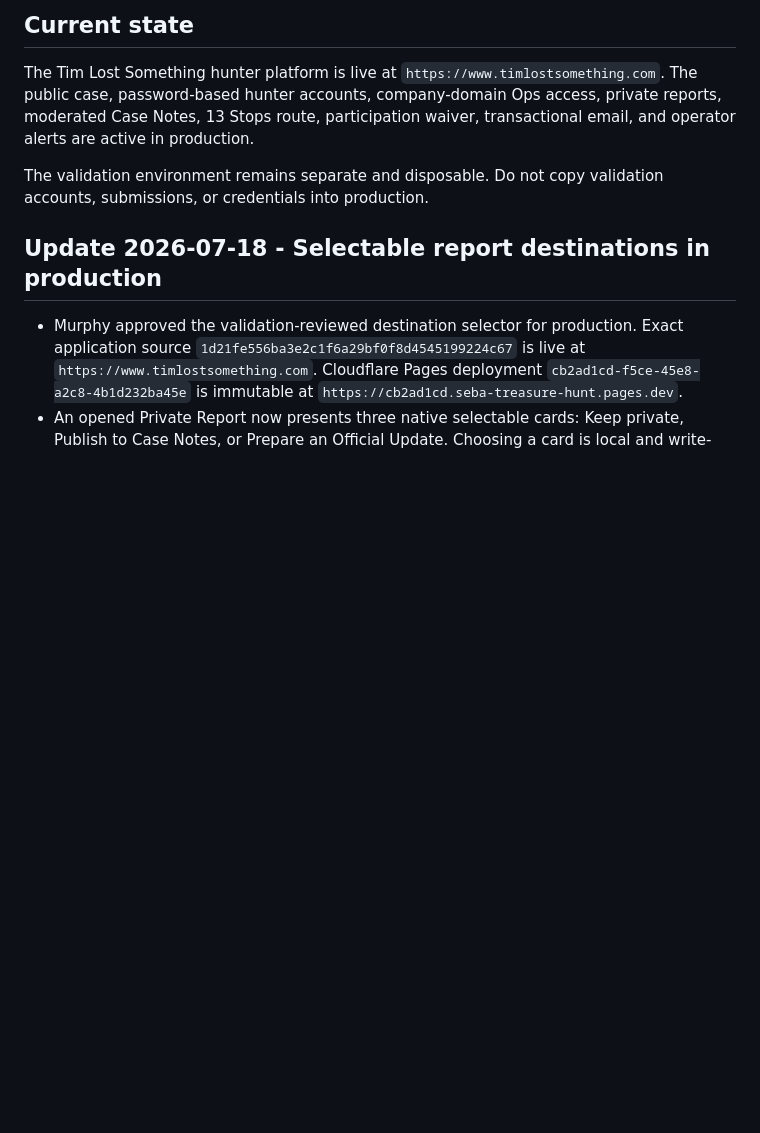
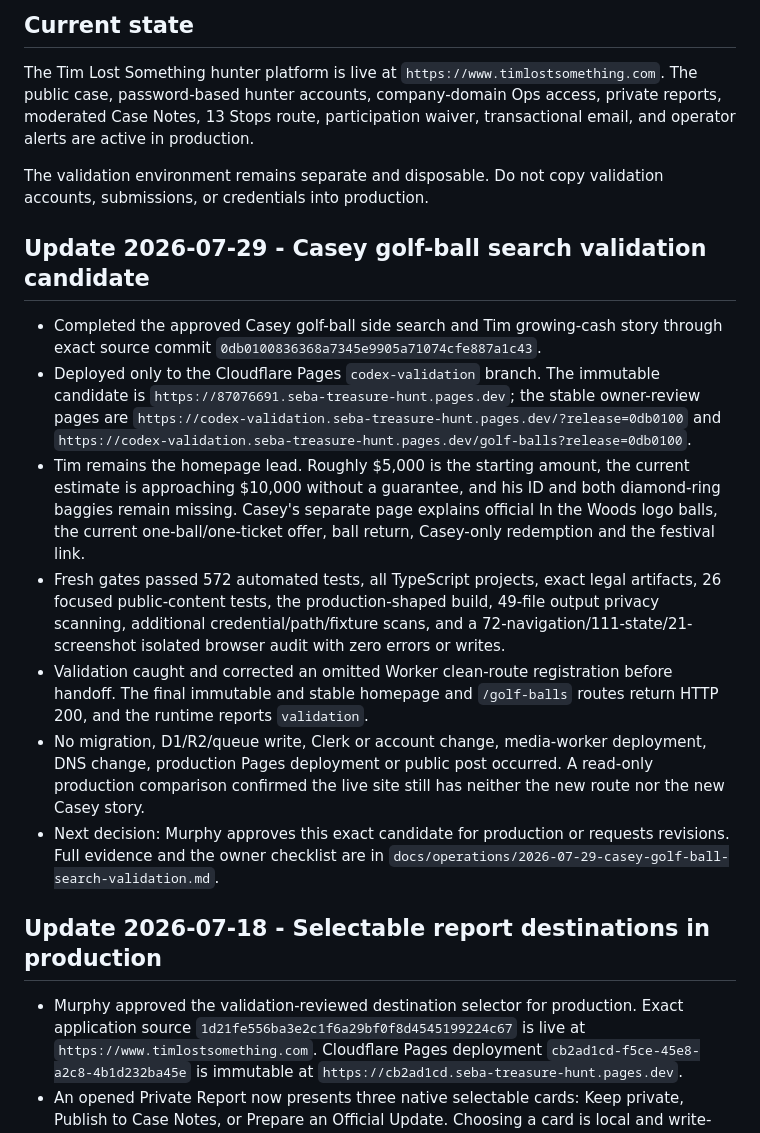
Before and after one commit to murdawkmedia/seba-treasure-hunt, a Markdown page: STATUS.md, the part around one of its changes. Drawn GitHub-style; blank space fills up the shorter version.

Commit message:
docs: record golf-ball validation release

```diff
--- a/STATUS.md
+++ b/STATUS.md
@@ -12,6 +12,37 @@ are active in production.
 
 The validation environment remains separate and disposable. Do not copy
 validation accounts, submissions, or credentials into production.
+
+## Update 2026-07-29 - Casey golf-ball search validation candidate
+
+- Completed the approved Casey golf-ball side search and Tim growing-cash
+  story through exact source commit
+  `0db0100836368a7345e9905a71074cfe887a1c43`.
+- Deployed only to the Cloudflare Pages `codex-validation` branch. The
+  immutable candidate is `https://87076691.seba-treasure-hunt.pages.dev`; the
+  stable owner-review pages are
+  `https://codex-validation.seba-treasure-hunt.pages.dev/?release=0db0100` and
+  `https://codex-validation.seba-treasure-hunt.pages.dev/golf-balls?release=0db0100`.
+- Tim remains the homepage lead. Roughly $5,000 is the starting amount, the
+  current estimate is approaching $10,000 without a guarantee, and his ID and
+  both diamond-ring baggies remain missing. Casey's separate page explains
+  official In the Woods logo balls, the current one-ball/one-ticket offer,
+  ball return, Casey-only redemption and the festival link.
+- Fresh gates passed 572 automated tests, all TypeScript projects, exact legal
+  artifacts, 26 focused public-content tests, the production-shaped build,
+  49-file output privacy scanning, additional credential/path/fixture scans,
+  and a 72-navigation/111-state/21-screenshot isolated browser audit with zero
+  errors or writes.
+- Validation caught and corrected an omitted Worker clean-route registration
+  before handoff. The final immutable and stable homepage and `/golf-balls`
+  routes return HTTP 200, and the runtime reports `validation`.
+- No migration, D1/R2/queue write, Clerk or account change, media-worker
+  deployment, DNS change, production Pages deployment or public post occurred.
+  A read-only production comparison confirmed the live site still has neither
+  the new route nor the new Casey story.
+- Next decision: Murphy approves this exact candidate for production or
+  requests revisions. Full evidence and the owner checklist are in
+  `docs/operations/2026-07-29-casey-golf-ball-search-validation.md`.
 
 ## Update 2026-07-18 - Selectable report destinations in production
 
```
Also changed, not shown: other parts of STATUS.md (+1 -1 lines), docs/operations/2026-07-29-casey-golf-ball-search-validation.md (added, +85 -0 lines).
